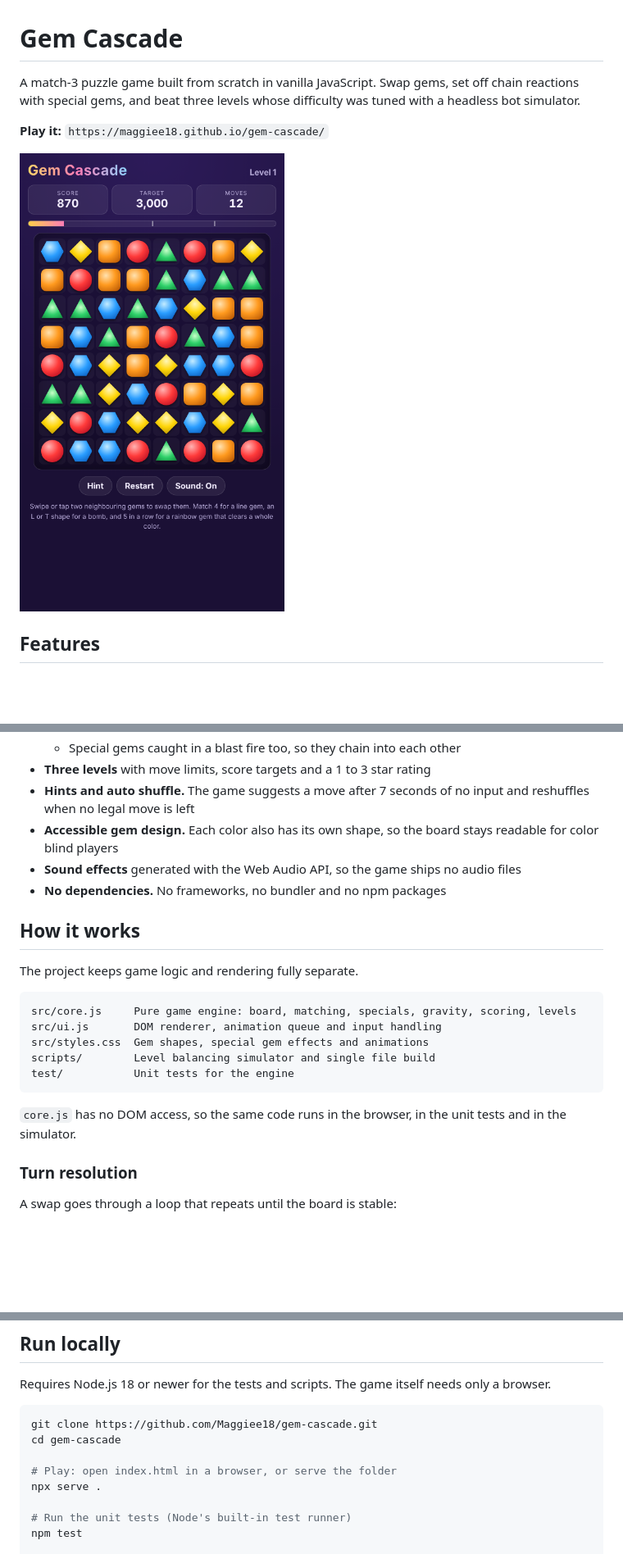
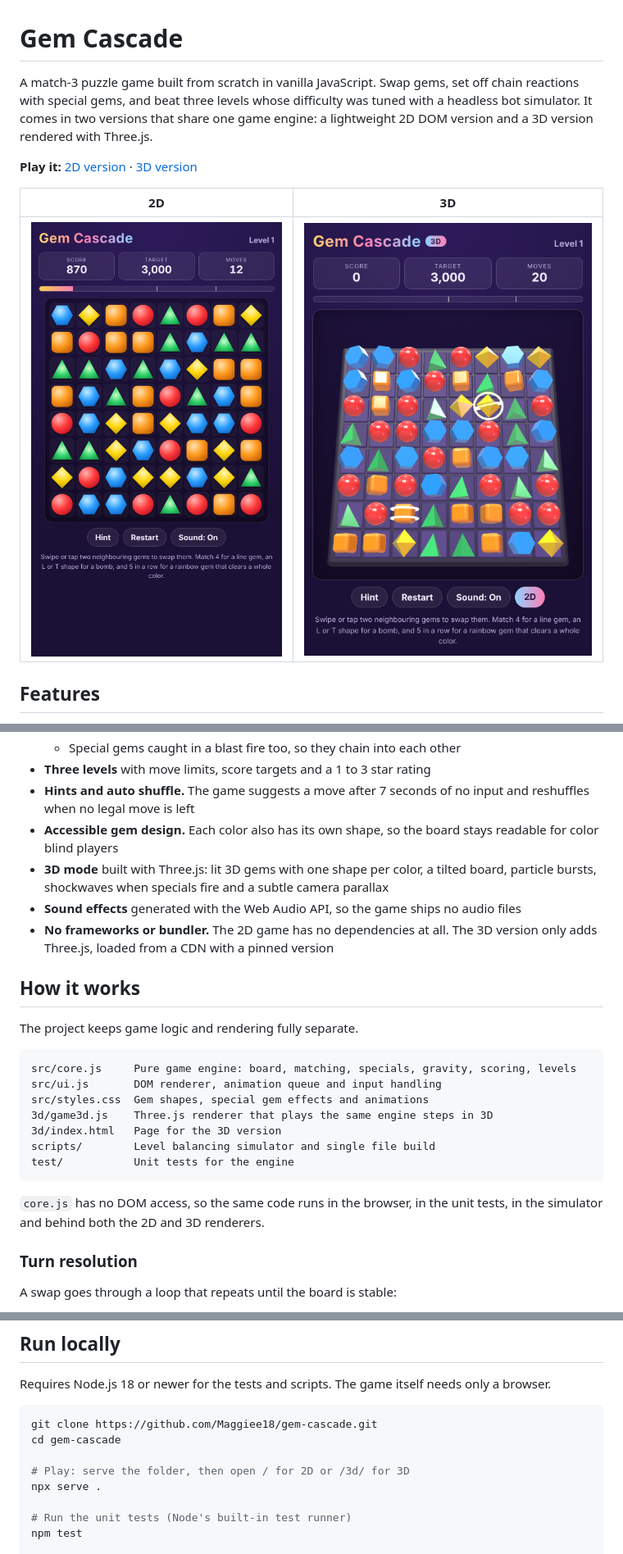
Before and after one commit to Maggiee18/gem-cascade, a Markdown page: README.md, 3 parts joined by grey strips. Shown at 82% size. GitHub-like rendering; pictures changed too: docs/screenshot-3d.png (added); blank space fills up the shorter version.

Commit message:
Add 3D version built with Three.js on the same engine

````diff
--- a/README.md
+++ b/README.md
@@ -1,10 +1,12 @@
 # Gem Cascade
 
-A match-3 puzzle game built from scratch in vanilla JavaScript. Swap gems, set off chain reactions with special gems, and beat three levels whose difficulty was tuned with a headless bot simulator.
+A match-3 puzzle game built from scratch in vanilla JavaScript. Swap gems, set off chain reactions with special gems, and beat three levels whose difficulty was tuned with a headless bot simulator. It comes in two versions that share one game engine: a lightweight 2D DOM version and a 3D version rendered with Three.js.
 
-**Play it:** `https://maggiee18.github.io/gem-cascade/`
+**Play it:** [2D version](https://maggiee18.github.io/gem-cascade/) · [3D version](https://maggiee18.github.io/gem-cascade/3d/)
 
-![Gem Cascade gameplay](docs/screenshot.png)
+| 2D | 3D |
+|---|---|
+| ![Gem Cascade 2D gameplay](docs/screenshot.png) | ![Gem Cascade 3D gameplay](docs/screenshot-3d.png) |
 
 ## Features
 
@@ -18,8 +20,9 @@ A match-3 puzzle game built from scratch in vanilla JavaScript. Swap gems, set o
 * **Three levels** with move limits, score targets and a 1 to 3 star rating
 * **Hints and auto shuffle.** The game suggests a move after 7 seconds of no input and reshuffles when no legal move is left
 * **Accessible gem design.** Each color also has its own shape, so the board stays readable for color blind players
+* **3D mode** built with Three.js: lit 3D gems with one shape per color, a tilted board, particle bursts, shockwaves when specials fire and a subtle camera parallax
 * **Sound effects** generated with the Web Audio API, so the game ships no audio files
-* **No dependencies.** No frameworks, no bundler and no npm packages
+* **No frameworks or bundler.** The 2D game has no dependencies at all. The 3D version only adds Three.js, loaded from a CDN with a pinned version
 
 ## How it works
 
@@ -29,11 +32,13 @@ The project keeps game logic and rendering fully separate.
 src/core.js     Pure game engine: board, matching, specials, gravity, scoring, levels
 src/ui.js       DOM renderer, animation queue and input handling
 src/styles.css  Gem shapes, special gem effects and animations
+3d/game3d.js    Three.js renderer that plays the same engine steps in 3D
+3d/index.html   Page for the 3D version
 scripts/        Level balancing simulator and single file build
 test/           Unit tests for the engine
 ```
 
-`core.js` has no DOM access, so the same code runs in the browser, in the unit tests and in the simulator.
+`core.js` has no DOM access, so the same code runs in the browser, in the unit tests, in the simulator and behind both the 2D and 3D renderers.
 
 ### Turn resolution
 
@@ -86,7 +101,7 @@ Requires Node.js 18 or newer for the tests and scripts. The game itself needs on
 git clone https://github.com/Maggiee18/gem-cascade.git
 cd gem-cascade
 
-# Play: open index.html in a browser, or serve the folder
+# Play: serve the folder, then open / for 2D or /3d/ for 3D
 npx serve .
 
 # Run the unit tests (Node's built-in test runner)
````
Also changed, not shown: other parts of README.md (+10 -1 lines), 7 other files.
